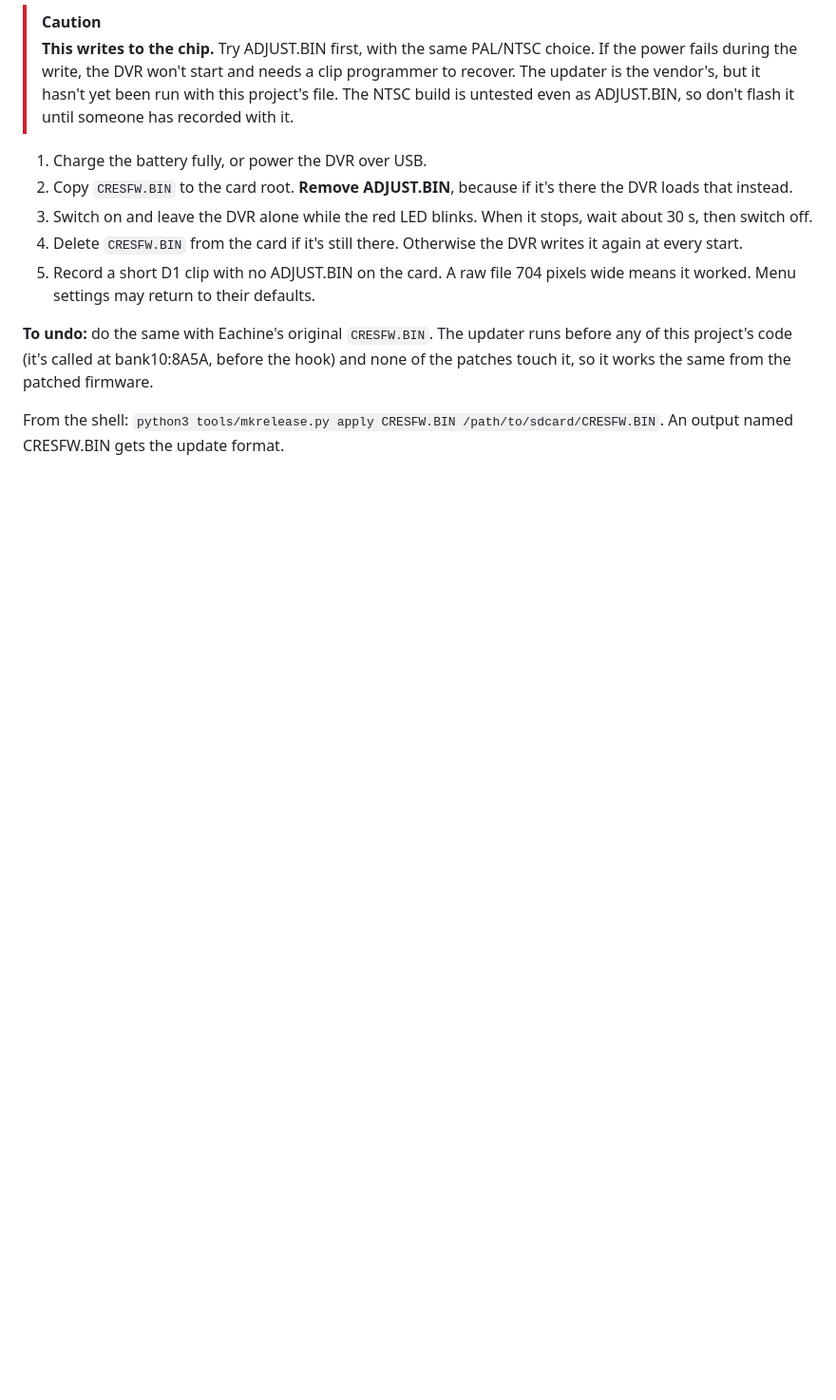
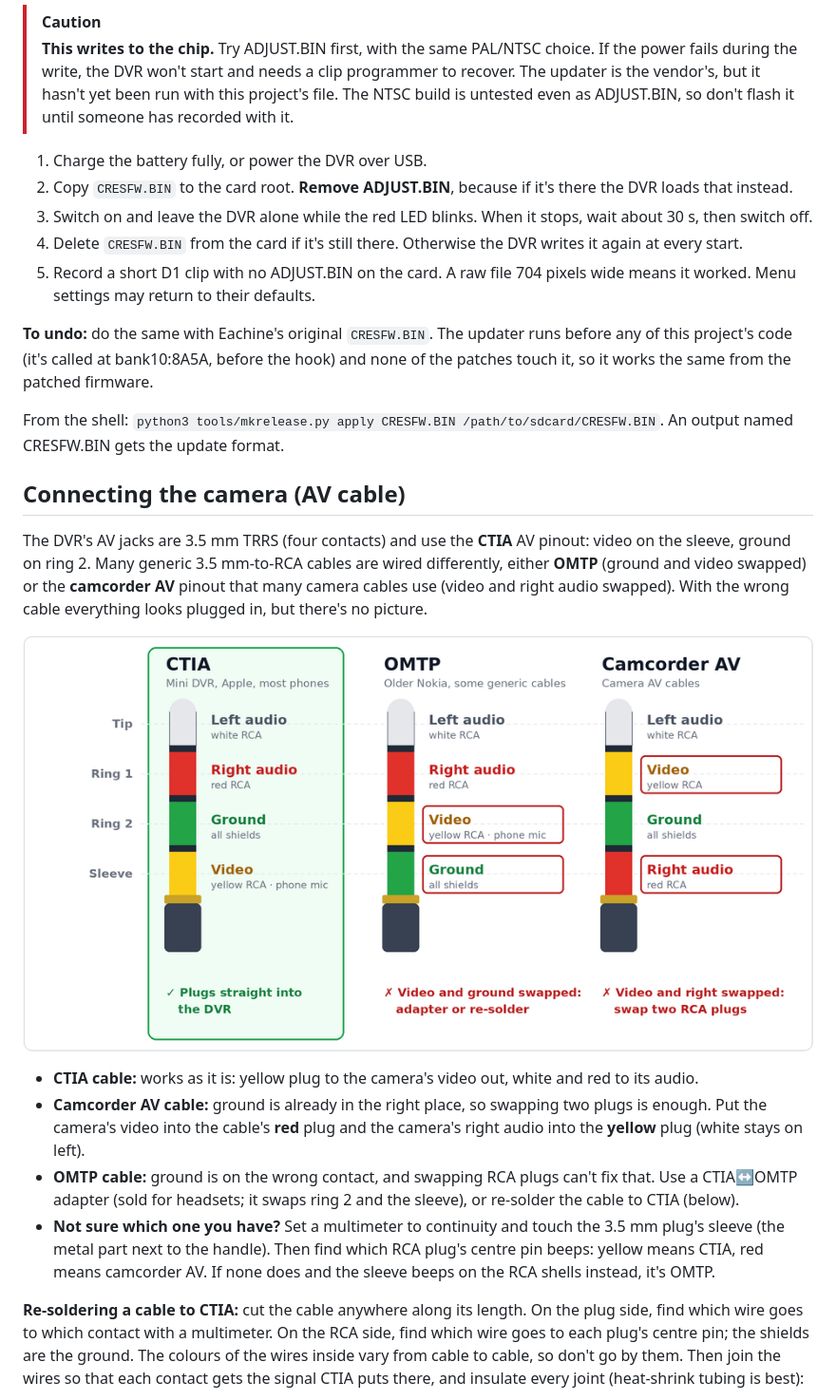
Before and after one commit to eonflux7/open-minidvr-50i, a Markdown page: README.md, the part around one of its changes. Shown at 95% size. GitHub-like rendering; pictures changed too: docs/av-pinouts-light.png (added); blank space fills up the shorter version.

```diff
--- a/README.md
+++ b/README.md
@@ -119,3 +119,32 @@ called at bank10:8A5A, before the hook) and none of the patches touch it, so it
 
 From the shell: `python3 tools/mkrelease.py apply CRESFW.BIN /path/to/sdcard/CRESFW.BIN`. An output named CRESFW.BIN
 gets the update format.
+
+## Connecting the camera (AV cable)
+
+The DVR's AV jacks are 3.5 mm TRRS (four contacts) and use the **CTIA** AV pinout: video on the sleeve, ground on
+ring 2. Many generic 3.5 mm-to-RCA cables are wired differently, either **OMTP** (ground and video swapped) or the
+**camcorder AV** pinout that many camera cables use (video and right audio swapped). With the wrong cable everything
+looks plugged in, but there's no picture.
+
+<p align="center">
+  <picture>
+    <source media="(prefers-color-scheme: dark)" srcset="docs/av-pinouts-dark.png">
+    <img alt="TRRS pinouts. CTIA, what the Mini DVR takes: tip left audio, ring 1 right audio, ring 2 ground, sleeve video. OMTP: tip left, ring 1 right, ring 2 video, sleeve ground. Camcorder AV: tip left, ring 1 video, ring 2 ground, sleeve right." src="docs/av-pinouts-light.png" width="100%">
+  </picture>
+</p>
+
+- **CTIA cable:** works as it is: yellow plug to the camera's video out, white and red to its audio.
+- **Camcorder AV cable:** ground is already in the right place, so swapping two plugs is enough. Put the camera's
+  video into the cable's **red** plug and the camera's right audio into the **yellow** plug (white stays on left).
+- **OMTP cable:** ground is on the wrong contact, and swapping RCA plugs can't fix that. Use a CTIA↔OMTP adapter
+  (sold for headsets; it swaps ring 2 and the sleeve), or re-solder the cable to CTIA (below).
+- **Not sure which one you have?** Set a multimeter to continuity and touch the 3.5 mm plug's sleeve (the metal part
+  next to the handle). Then find which RCA plug's centre pin beeps: yellow means CTIA, red means camcorder AV. If none
+  does and the sleeve beeps on the RCA shells instead, it's OMTP.
+
+**Re-soldering a cable to CTIA:** cut the cable anywhere along its length. On the plug side, find which wire goes to
+which contact with a multimeter. On the RCA side, find which wire goes to each plug's centre pin; the shields are the
+ground. The colours of the wires inside vary from cable to cable, so don't go by them. Then join the wires so that
+each contact gets the signal CTIA puts there, and insulate every joint (heat-shrink tubing is best):
+
```
Also changed, not shown: other parts of README.md (+79 -42 lines), docs/findings.md (+1 -1 lines), docs/av-pinouts-dark.png (added), docs/av-rewire-dark.png (added), docs/av-rewire-light.png (added), 7 other files.
